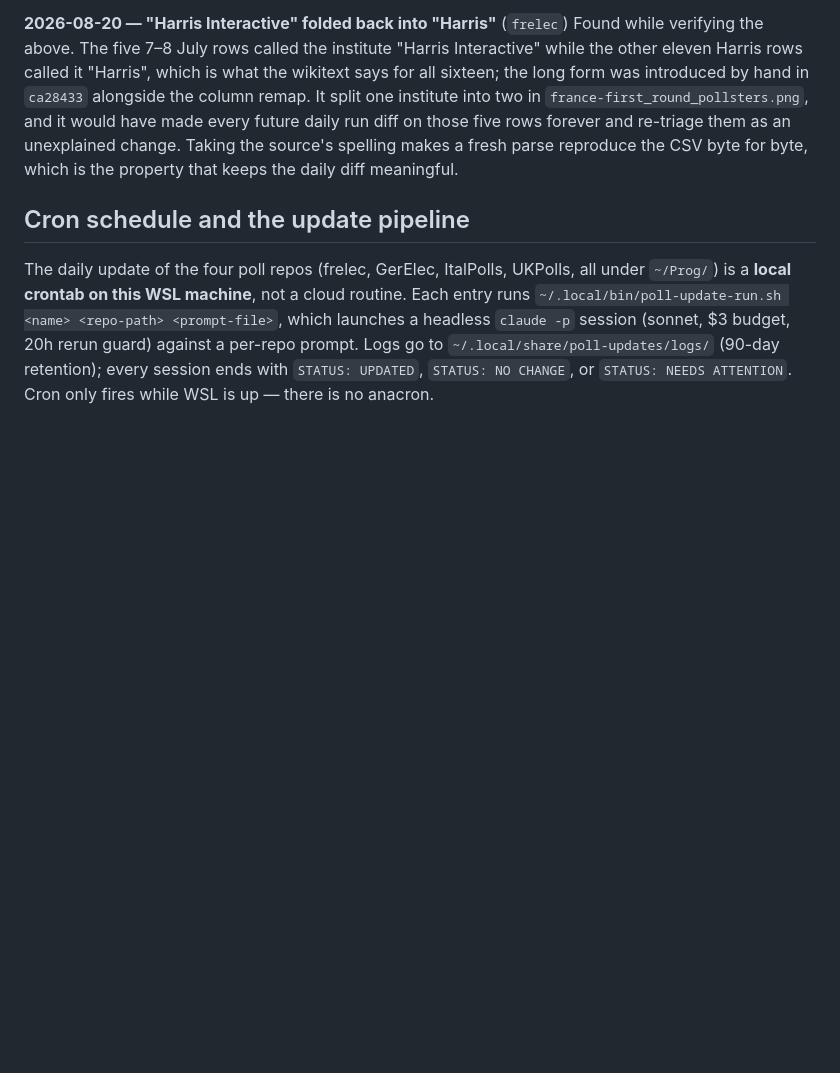
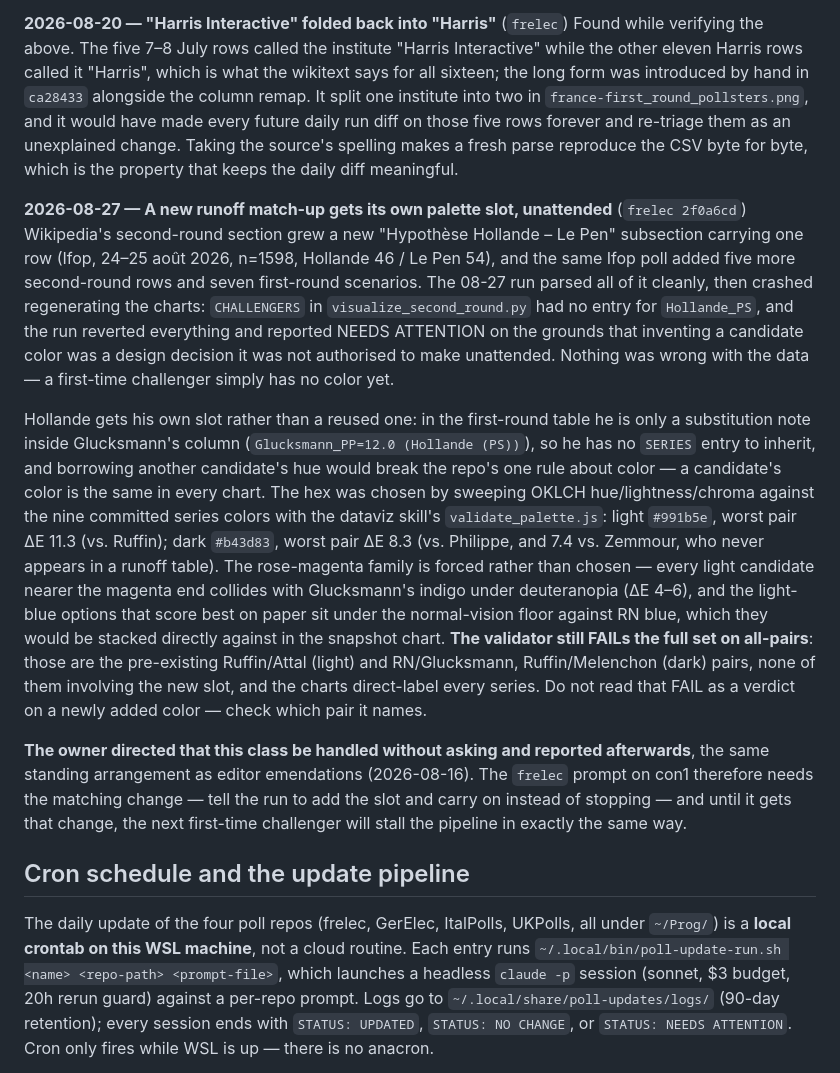
Before and after one commit to agoldhammer/DisplayPolls, a Markdown page: docs/decisions.md, the part around the change. Drawn GitHub-style; blank space fills up the shorter version.

Commit message:
Record the Hollande-Le Pen matchup and its new palette slot
The 2026-08-27 run stalled on a first-time runoff challenger with no chart
color. Records how the color was picked and validated, why the validator's
all-pairs FAIL is pre-existing rather than a verdict on the new slot, and the
owner's direction that this class be handled without asking and reported
afterwards.

Co-Authored-By: Claude Opus 5 <noreply@anthropic.com>

```diff
--- a/docs/decisions.md
+++ b/docs/decisions.md
@@ -273,6 +273,44 @@ daily run diff on those five rows forever and re-triage them as an unexplained
 change. Taking the source's spelling makes a fresh parse reproduce the CSV
 byte for byte, which is the property that keeps the daily diff meaningful.
 
+**2026-08-27 — A new runoff match-up gets its own palette slot, unattended**
+(`frelec 2f0a6cd`)
+Wikipedia's second-round section grew a new "Hypothèse Hollande – Le Pen"
+subsection carrying one row (Ifop, 24–25 août 2026, n=1598, Hollande 46 /
+Le Pen 54), and the same Ifop poll added five more second-round rows and seven
+first-round scenarios. The 08-27 run parsed all of it cleanly, then crashed
+regenerating the charts: `CHALLENGERS` in `visualize_second_round.py` had no
+entry for `Hollande_PS`, and the run reverted everything and reported NEEDS
+ATTENTION on the grounds that inventing a candidate color was a design
+decision it was not authorised to make unattended. Nothing was wrong with the
+data — a first-time challenger simply has no color yet.
+
+Hollande gets his own slot rather than a reused one: in the first-round table
+he is only a substitution note inside Glucksmann's column
+(`Glucksmann_PP=12.0 (Hollande (PS))`), so he has no `SERIES` entry to inherit,
+and borrowing another candidate's hue would break the repo's one rule about
+color — a candidate's color is the same in every chart. The hex was chosen by
+sweeping OKLCH hue/lightness/chroma against the nine committed series colors
+with the dataviz skill's `validate_palette.js`: light `#991b5e`, worst pair
+ΔE 11.3 (vs. Ruffin); dark `#b43d83`, worst pair ΔE 8.3 (vs. Philippe, and 7.4
+vs. Zemmour, who never appears in a runoff table). The rose-magenta family is
+forced rather than chosen — every light candidate nearer the magenta end
+collides with Glucksmann's indigo under deuteranopia (ΔE 4–6), and the
+light-blue options that score best on paper sit under the normal-vision floor
+against RN blue, which they would be stacked directly against in the snapshot
+chart. **The validator still FAILs the full set on all-pairs**: those are the
+pre-existing Ruffin/Attal (light) and RN/Glucksmann, Ruffin/Melenchon (dark)
+pairs, none of them involving the new slot, and the charts direct-label every
+series. Do not read that FAIL as a verdict on a newly added color — check
+which pair it names.
+
+**The owner directed that this class be handled without asking and reported
+afterwards**, the same standing arrangement as editor emendations
+(2026-08-16). The `frelec` prompt on con1 therefore needs the matching change
+— tell the run to add the slot and carry on instead of stopping — and until it
+gets that change, the next first-time challenger will stall the pipeline in
+exactly the same way.
+
 ## Cron schedule and the update pipeline
 
 The daily update of the four poll repos (frelec, GerElec, ItalPolls, UKPolls,
```
